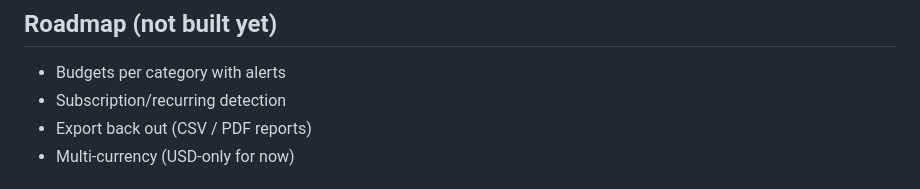
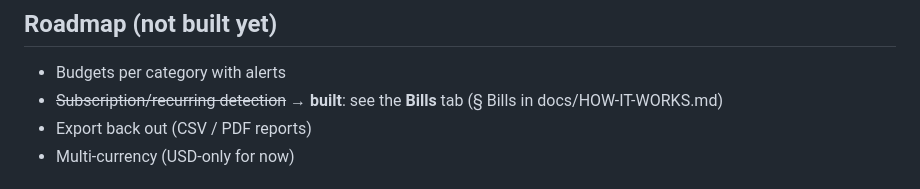
Before and after one commit to red5standinby/finance-tracker, a Markdown page: README.md, the part around the change. GitHub-like rendering.

Commit message:
docs: document Bills tab (HOW-IT-WORKS + README roadmap)

```diff
--- a/README.md
+++ b/README.md
@@ -189,7 +189,7 @@ Unload with `launchctl unload …`.
 ## Roadmap (not built yet)
 
 - Budgets per category with alerts
-- Subscription/recurring detection
+- ~~Subscription/recurring detection~~ → **built**: see the **Bills** tab (§ Bills in docs/HOW-IT-WORKS.md)
 - Export back out (CSV / PDF reports)
 - Multi-currency (USD-only for now)
 
```
Also changed, not shown: docs/HOW-IT-WORKS.md (+32 -3 lines).
